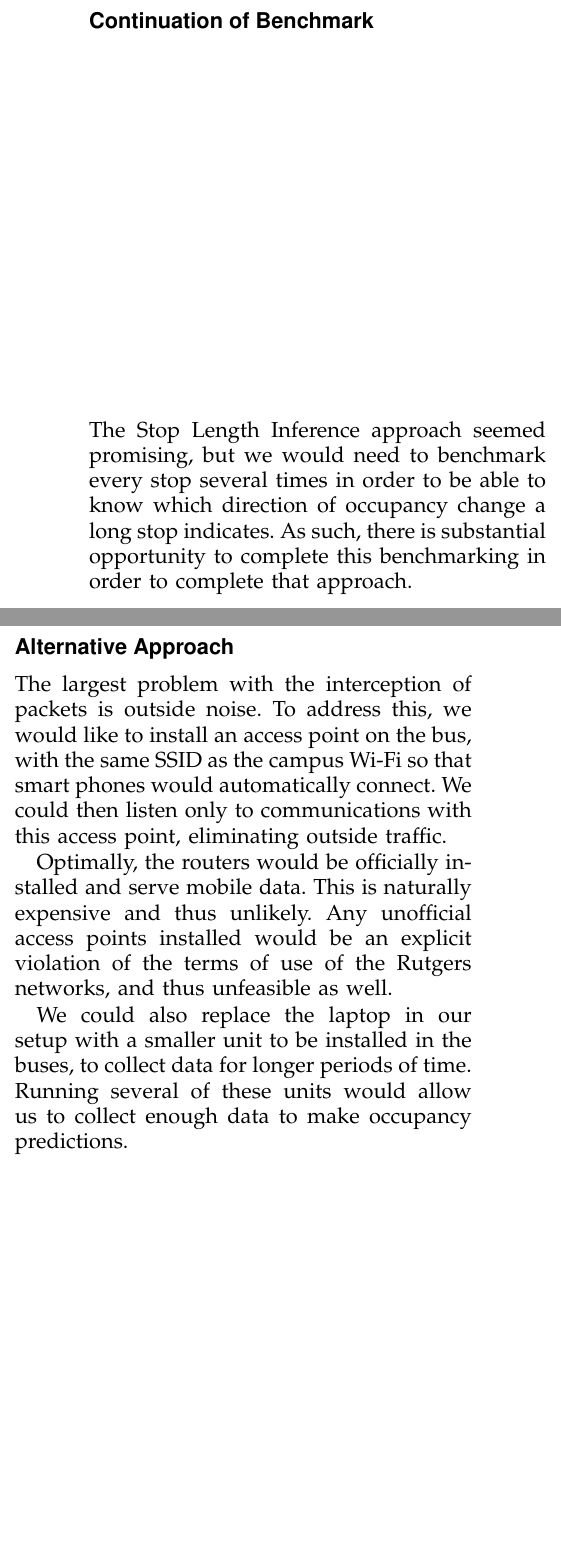
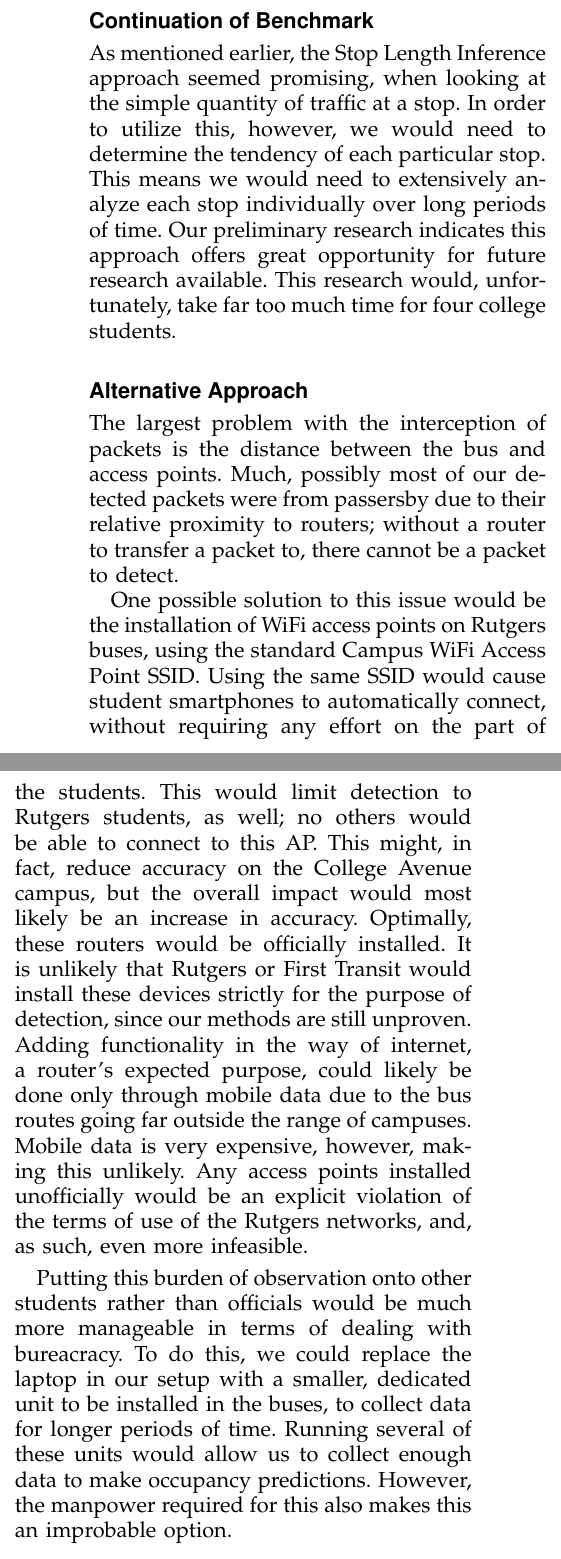
Before and after one commit to revan/BusOccupancy, a LaTeX paper (doc/report.tex, which reads doc/future.tex): two parts of the columns of page 11 of 14 before the commit and two parts of the columns of page 10 of 13 after it, joined at a grey line, cut so that both start at the same text, the shorter picture padded with empty space. The pictures show the PDF file doc/report.pdf that the author committed with the source.

Commit message:
Rewrote future section

```diff
--- a/doc/future.tex
+++ b/doc/future.tex
@@ -5,19 +5,29 @@
 \bigfig{packethist-sorted}{Number of packets involving each MAC address present during the entirety of the class period}{fig:probhist}
 
 \subsection*{Continuation of Benchmark}
-The Stop Length Inference approach seemed promising, but we would need to benchmark every stop several times in order to be able to know which direction of occupancy change a long stop indicates.
-As such, there is substantial opportunity to complete this benchmarking in order to complete that approach.
+As mentioned earlier, the Stop Length Inference approach seemed promising, when looking at the simple quantity of traffic at a stop.
+In order to utilize this, however, we would need to determine the tendency of each particular stop.
+This means we would need to extensively analyze each stop individually over long periods of time.
+Our preliminary research indicates this approach offers great opportunity for future research available.
+This research would, unfortunately, take far too much time for four college students.
 
 \subsection*{Alternative Approach}
-The largest problem with the interception of packets is outside noise.
-To address this, we would like to install an access point on the bus, with the same SSID as the campus Wi-Fi so that smart phones would automatically connect.
-We could then listen only to communications with this access point, eliminating outside traffic.
+The largest problem with the interception of packets is the distance between the bus and access points.
+Much, possibly most of our detected packets were from passersby due to their relative proximity to routers; without a router to transfer a packet to, there cannot be a packet to detect.
 
-Optimally, the routers would be officially installed and serve mobile data.
-This is naturally expensive and thus unlikely.
-Any unofficial access points installed would be an explicit violation of the terms of use of the Rutgers networks, and thus unfeasible as well.
+One possible solution to this issue would be the installation of WiFi access points on Rutgers buses, using the standard Campus WiFi Access Point SSID.
+Using the same SSID would cause student smartphones to automatically connect, without requiring any effort on the part of the students.
+This would limit detection to Rutgers students, as well; no others would be able to connect to this AP.
+This might, in fact, reduce accuracy on the College Avenue campus, but the overall impact would most likely be an increase in accuracy.
+Optimally, these routers would be officially installed.
+It is unlikely that Rutgers or First Transit would install these devices strictly for the purpose of detection, since our methods are still unproven.
+Adding functionality in the way of internet, a router's expected purpose, could likely be done only through mobile data due to the bus routes going far outside the range of campuses.
+Mobile data is very expensive, however, making this unlikely.
+Any access points installed unofficially would be an explicit violation of the terms of use of the Rutgers networks, and, as such, even more infeasible.
 
-We could also replace the laptop in our setup with a smaller unit to be installed in the buses, to collect data for longer periods of time.
+Putting this burden of observation onto other students rather than officials would be much more manageable in terms of dealing with bureacracy.
+To do this, we could replace the laptop in our setup with a smaller, dedicated unit to be installed in the buses, to collect data for longer periods of time.
 Running several of these units would allow us to collect enough data to make occupancy predictions.
+However, the manpower required for this also makes this an improbable option.
 
 \subsection*{Alternative Application}
```
Also changed, not shown: doc/report.tex (+2 -0 lines), doc/results.tex (+0 -6 lines), doc/report.pdf, doc/future.tex (22 more changed lines).
